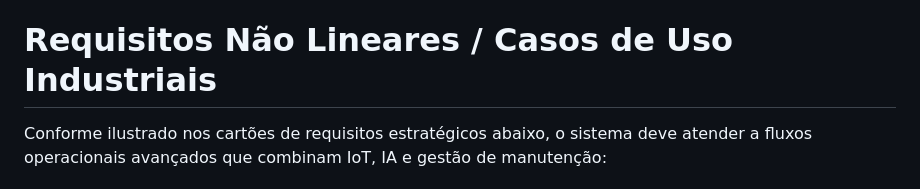
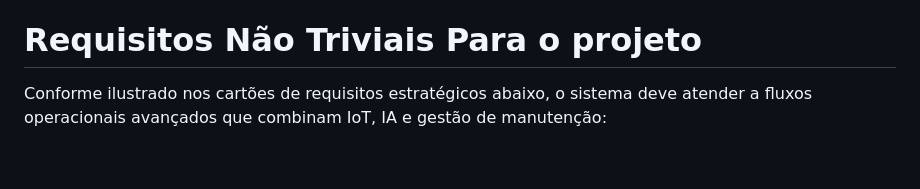
Before and after one commit to Lucca-LBF/projeto-nexus, a Markdown page: Competitors.md, the part around the change. Rendered like a GitHub page; blank space fills up the shorter version.

Commit message:
Update section title in Competitors.md
Alterado o título da seção de requisitos não lineares para requisitos não triviais.

```diff
--- a/Competitors.md
+++ b/Competitors.md
@@ -103,7 +103,7 @@ Abaixo estão apresentados o funcionamento, os pontos fortes e os pontos fracos
 8. *Realidade Aumentada (AR) Integrada:* Visualização de dados e métricas de IoT sobrepostos aos ativos físicos através de RA.
 9. *Painéis de Visualização Prontos (Dashboard):* Disponibilidade de interfaces gráficas intuitivas para acompanhamento imediato de KPIs.
 10. *Escalabilidade Enterprise Global:* Capacidade comprovada de gerenciar grandes volumes de dados distribuídos em múltiplas plantas industriais.
-# Requisitos Não Lineares / Casos de Uso Industriais
+# Requisitos Não Triviais Para o projeto
 
 Conforme ilustrado nos cartões de requisitos estratégicos abaixo, o sistema deve atender a fluxos operacionais avançados que combinam IoT, IA e gestão de manutenção:
 
```
